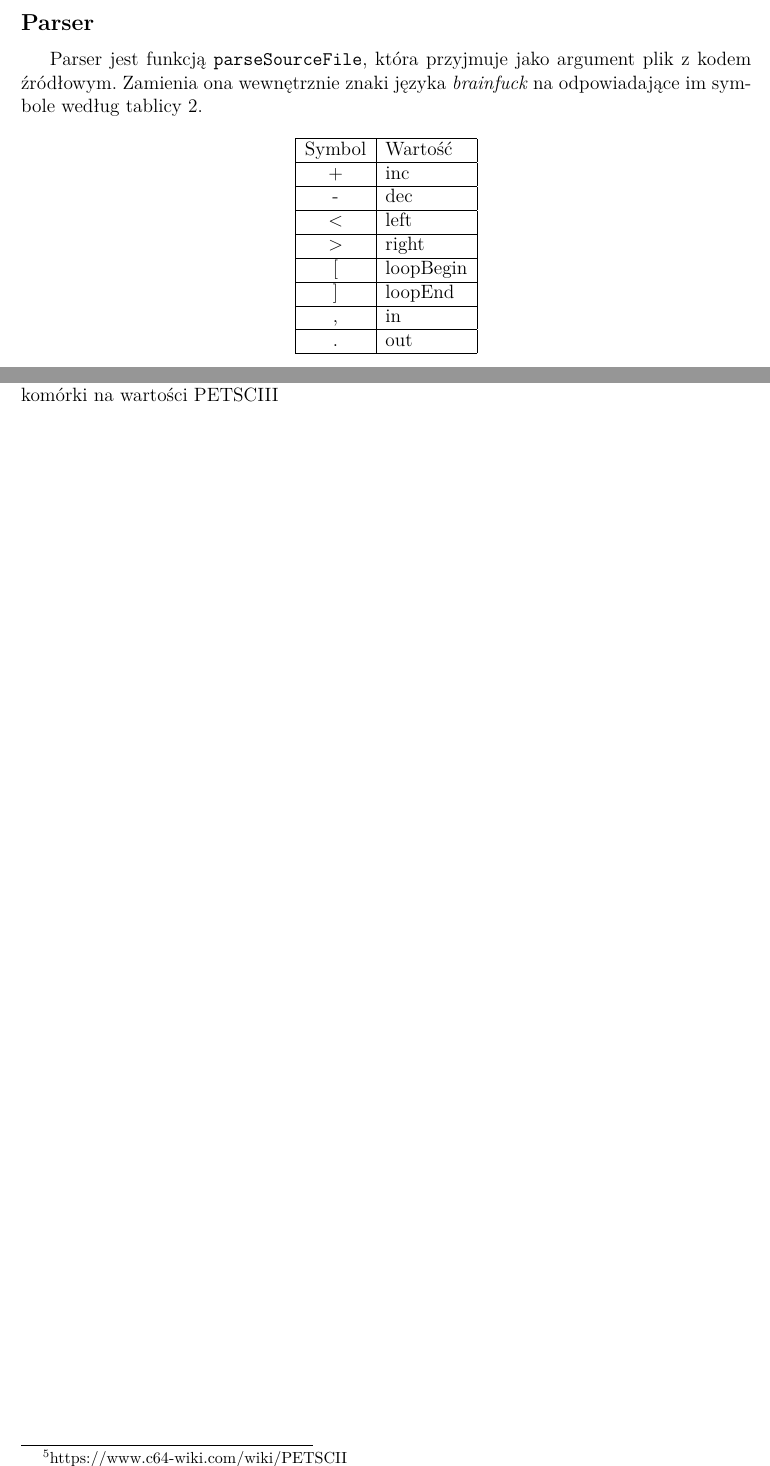
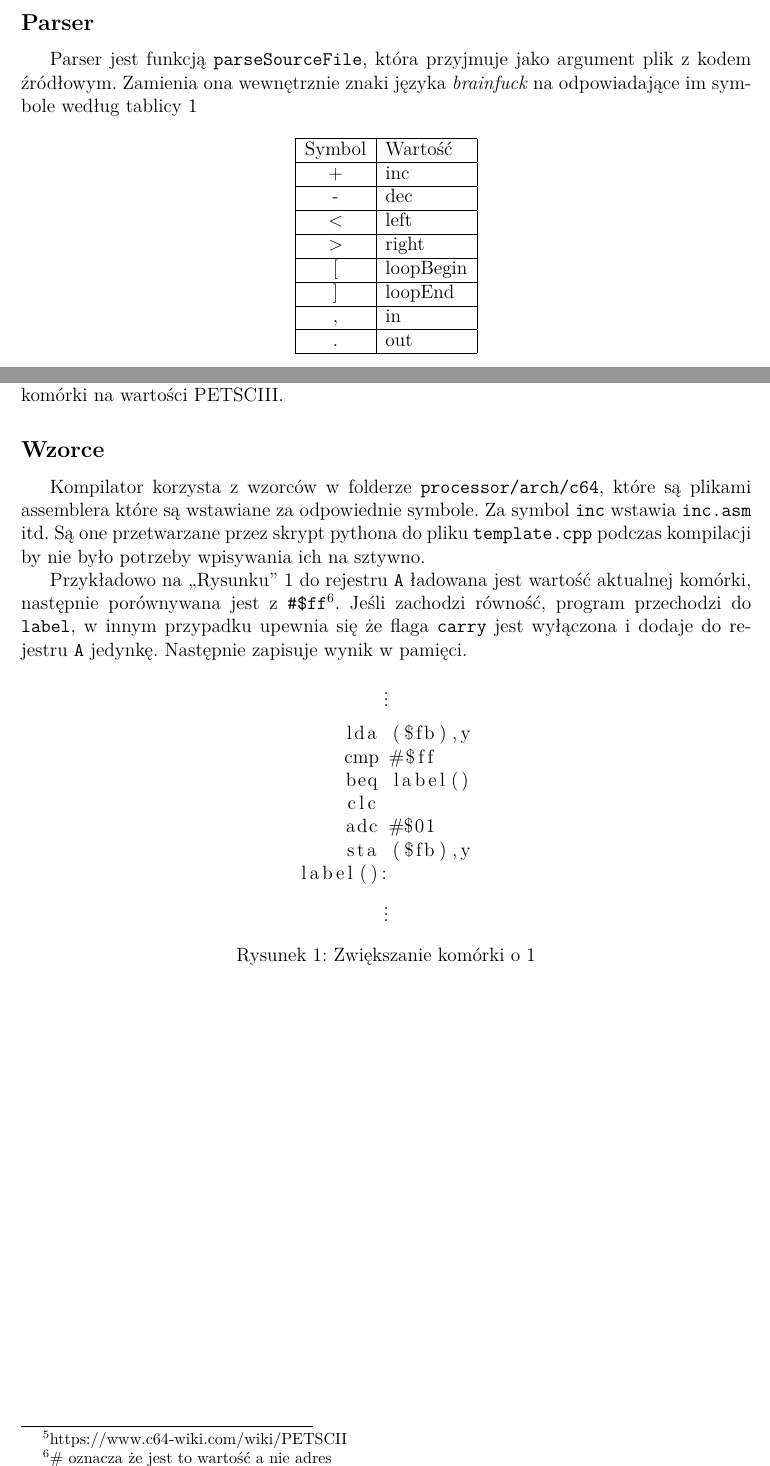
Before and after one commit to HakierGrzonzo/bfc64, a LaTeX document (docs/main.tex): two parts of pages 2 and 4 of 4, joined at a grey line, cut so that both start at the same text. Compiled offline with XeLaTeX.

Commit message:
document imp

```diff
--- a/docs/main.tex
+++ b/docs/main.tex
@@ -211,5 +211,29 @@
 
     Pod adresem \texttt{\$FFD2} jest funkcja, która wartość w rejestrze A wypisuje na ekran.
 
-    Wadą tych funkcji jest to iż nie używają zestawu znaków ASCII, tylko własnego PETSCII\footnote{https://www.c64-wiki.com/wiki/PETSCII}. Z tego powodu przy wypisywaniu na ekran za pomocą \texttt{.} trzeba ustawiać wartość komórki na wartości PETSCIII
+    Wadą tych funkcji jest to iż nie używają zestawu znaków ASCII, tylko własnego PETSCII\footnote{https://www.c64-wiki.com/wiki/PETSCII}. Z tego powodu przy wypisywaniu na ekran za pomocą \texttt{.} trzeba ustawiać wartość komórki na wartości PETSCIII.
+
+    \subsection*{Wzorce}
+
+    Kompilator korzysta z wzorców w folderze \texttt{processor/arch/c64}, które są plikami assemblera które są wstawiane za odpowiednie symbole. Za symbol \texttt{inc} wstawia \texttt{inc.asm} itd. Są one przetwarzane przez skrypt pythona do pliku \texttt{template.cpp} podczas kompilacji by nie było potrzeby wpisywania ich na sztywno.
+
+    Przykładowo na ,,Rysunku'' \ref{kod:inc} do rejestru \texttt{A} ładowana jest wartość aktualnej komórki, następnie porównywana jest z \texttt{\#\$ff}\footnote{\# oznacza że jest to wartość a nie adres}. Jeśli zachodzi równość, program przechodzi do \texttt{label}, w innym przypadku upewnia się że flaga \texttt{carry} jest wyłączona i dodaje do rejestru \texttt{A} jedynkę. Następnie zapisuje wynik w pamięci.
+
+    \begin{figure}[h]
+        $\vdots$
+        \centering
+        \begin{lstlisting}
+                            lda ($fb),y
+                            cmp #$ff
+                            beq label()
+                            clc
+                            adc #$01
+                            sta ($fb),y
+                        label():
+        \end{lstlisting}
+        $\vdots$
+        \centering
+        \caption{Zwiększanie komórki o 1}
+        \label{kod:inc}
+    \end{figure}
     \end{document}
```
Also changed, not shown: docs/main.pdf, docs/main.tex (2 more changed lines).
